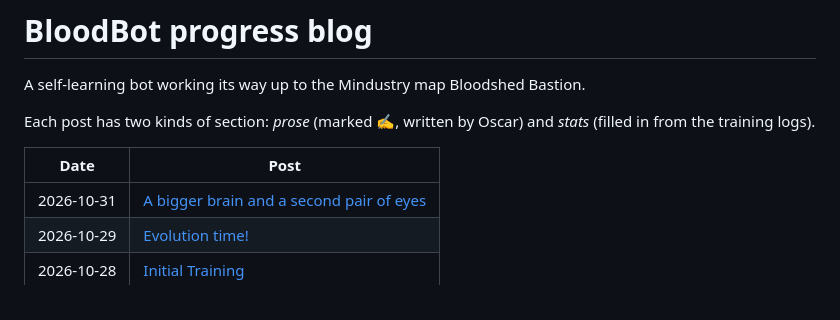
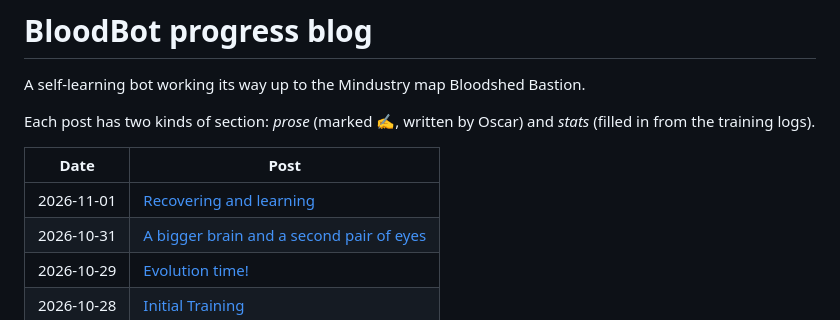
Before and after one commit to oscaremoran/BloodBot, a Markdown page: blog/README.md, the part around the change. Rendered like a GitHub page.

Commit message:
Blog: 2026-11-01 Recovering and learning, with brain scan image
Co-Authored-By: Claude Opus 5.5 <noreply@anthropic.com>

```diff
--- a/blog/README.md
+++ b/blog/README.md
@@ -6,6 +6,7 @@ Each post has two kinds of section: *prose* (marked ✍️, written by Oscar) an
 
 | Date | Post |
 |---|---|
+| 2026-11-01 | [Recovering and learning](2026-11-01-recovering-and-learning.md) |
 | 2026-10-31 | [A bigger brain and a second pair of eyes](2026-10-31-bigger-brain.md) |
 | 2026-10-29 | [Evolution time!](2026-10-29-evolution.md) |
 | 2026-10-28 | [Initial Training](2026-10-28-setting-up.md) |
```
Also changed, not shown: blog/2026-11-01-recovering-and-learning.md (added, +73 -0 lines), blog/images/brain-scan.png (added).
